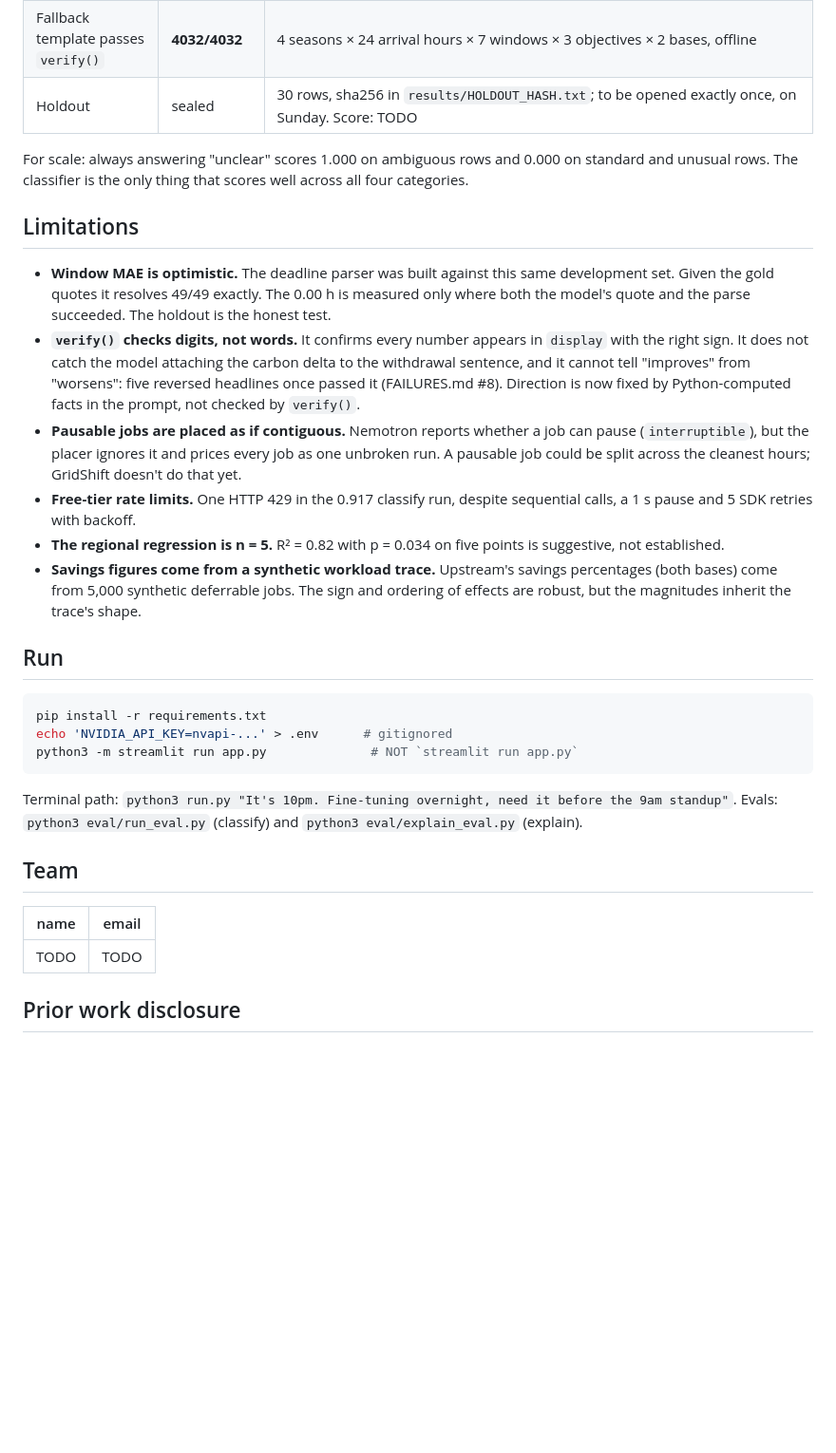
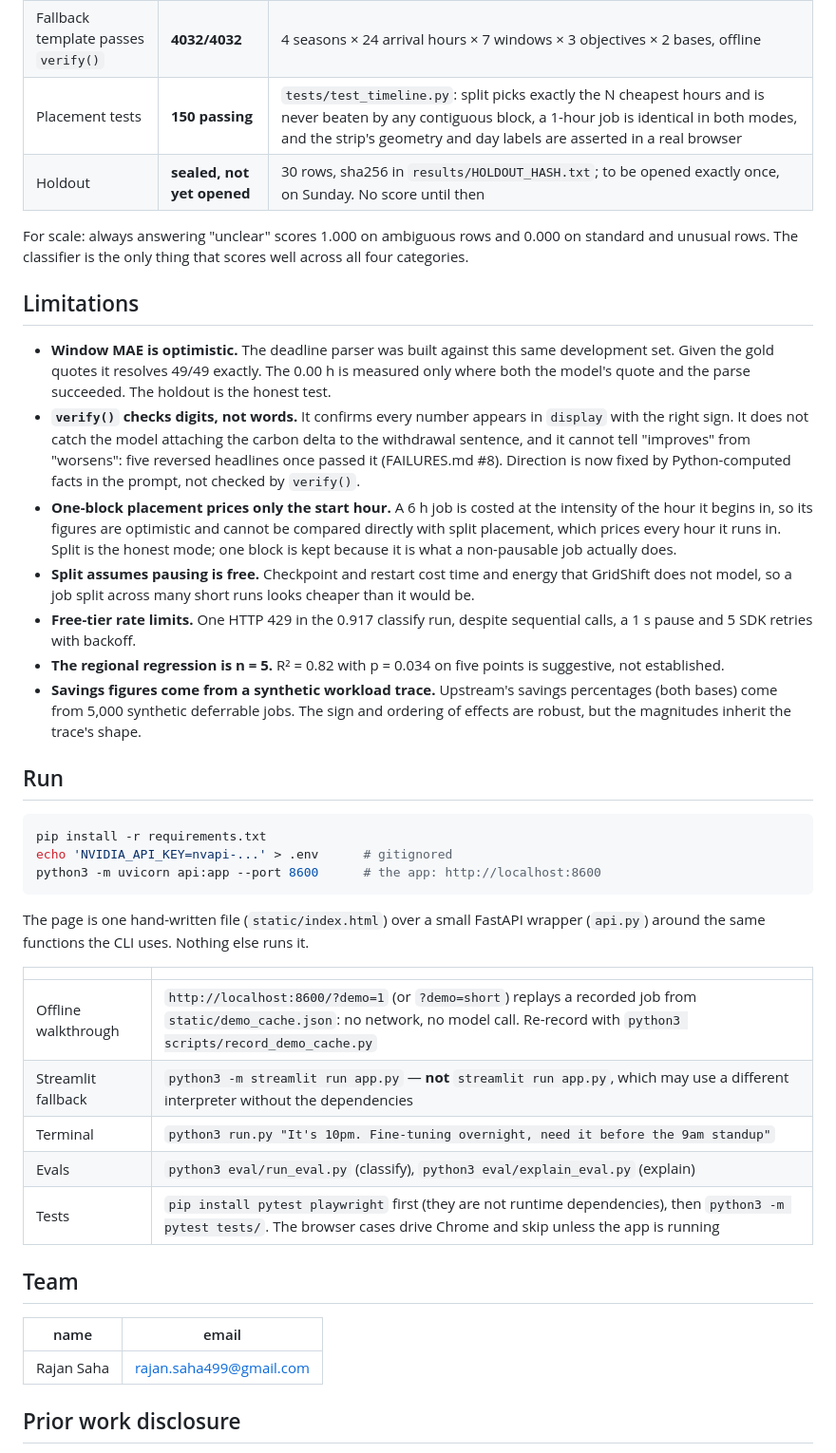
Before and after one commit to RS499/thirst, a Markdown page: README.md, the part around one of its changes. Shown at 95% size. GitHub-like rendering; blank space fills up the shorter version.

Commit message:
README: document split placement, finish the Run section, fill the placeholders
Adds 'How it places' (one block vs split, and why their percentages are not
comparable), replaces the stale 'pausable jobs are placed as if contiguous'
limitation with the start-hour pricing and free-pausing caveats, lists the
test suite in Evidence, rewrites Run around the web app with the demo replay,
Streamlit fallback, CLI, evals and tests, and fills the Team row.

````diff
--- a/README.md
+++ b/README.md
@@ -93,7 +111,8 @@ plus 9 weekday-deadline rows added with the weekday parser). Per-run results in
 | Window MAE where both parsed | **0.00 h** across 49/49 | 0.00 h in every run; optimistic: see Limitations |
 | Explain fidelity (passes `verify()`, no fallback) | **0.95** (19/20) | after the tradeoff-rule change. Every number in all 20 outputs was exact; the one fallback cited a non-existent field (`water_withdrawal`) in `fields_used`, and its headline was correct. All 20 headlines were read against their signs by hand and state the right direction. Earlier runs: 1.00 (20/20) after the prompt rewrite (FAILURES.md #8), 0.90 (18/20) before it |
 | Fallback template passes `verify()` | **4032/4032** | 4 seasons × 24 arrival hours × 7 windows × 3 objectives × 2 bases, offline |
-| Holdout | sealed | 30 rows, sha256 in `results/HOLDOUT_HASH.txt`; to be opened exactly once, on Sunday. Score: TODO |
+| Placement tests | **150 passing** | `tests/test_timeline.py`: split picks exactly the N cheapest hours and is never beaten by any contiguous block, a 1-hour job is identical in both modes, and the strip's geometry and day labels are asserted in a real browser |
+| Holdout | **sealed, not yet opened** | 30 rows, sha256 in `results/HOLDOUT_HASH.txt`; to be opened exactly once, on Sunday. No score until then |
 
 For scale: always answering "unclear" scores 1.000 on ambiguous rows and 0.000
 on standard and unusual rows. The classifier is the only thing that scores well
@@ -111,10 +130,14 @@ across all four categories.
   "worsens": five reversed headlines once passed it (FAILURES.md #8). Direction
   is now fixed by Python-computed facts in the prompt, not checked by
   `verify()`.
-- **Pausable jobs are placed as if contiguous.** Nemotron reports whether a job
-  can pause (`interruptible`), but the placer ignores it and prices every job
-  as one unbroken run. A pausable job could be split across the cleanest hours;
-  GridShift doesn't do that yet.
+- **One-block placement prices only the start hour.** A 6 h job is costed at
+  the intensity of the hour it begins in, so its figures are optimistic and
+  cannot be compared directly with split placement, which prices every hour it
+  runs in. Split is the honest mode; one block is kept because it is what a
+  non-pausable job actually does.
+- **Split assumes pausing is free.** Checkpoint and restart cost time and
+  energy that GridShift does not model, so a job split across many short runs
+  looks cheaper than it would be.
 - **Free-tier rate limits.** One HTTP 429 in the 0.917 classify run, despite
   sequential calls, a 1 s pause and 5 SDK retries with backoff.
 - **The regional regression is n = 5.** R² = 0.82 with p = 0.034 on five points
@@ -129,17 +152,25 @@ across all four categories.
 ```bash
 pip install -r requirements.txt
 echo 'NVIDIA_API_KEY=nvapi-...' > .env      # gitignored
-python3 -m streamlit run app.py              # NOT `streamlit run app.py`
+python3 -m uvicorn api:app --port 8600      # the app: http://localhost:8600
 ```
 
-Terminal path: `python3 run.py "It's 10pm. Fine-tuning overnight, need it before the 9am standup"`.
-Evals: `python3 eval/run_eval.py` (classify) and `python3 eval/explain_eval.py` (explain).
+The page is one hand-written file (`static/index.html`) over a small FastAPI
+wrapper (`api.py`) around the same functions the CLI uses. Nothing else runs it.
+
+| | |
+|---|---|
+| Offline walkthrough | `http://localhost:8600/?demo=1` (or `?demo=short`) replays a recorded job from `static/demo_cache.json`: no network, no model call. Re-record with `python3 scripts/record_demo_cache.py` |
+| Streamlit fallback | `python3 -m streamlit run app.py` — **not** `streamlit run app.py`, which may use a different interpreter without the dependencies |
+| Terminal | `python3 run.py "It's 10pm. Fine-tuning overnight, need it before the 9am standup"` |
+| Evals | `python3 eval/run_eval.py` (classify), `python3 eval/explain_eval.py` (explain) |
+| Tests | `pip install pytest playwright` first (they are not runtime dependencies), then `python3 -m pytest tests/`. The browser cases drive Chrome and skip unless the app is running |
 
 ## Team
 
 | name | email |
 |---|---|
-| TODO | TODO |
+| Rajan Saha | rajan.saha499@gmail.com |
 
 ## Prior work disclosure
 
````
Also changed, not shown: other parts of README.md (+18 -0 lines).
